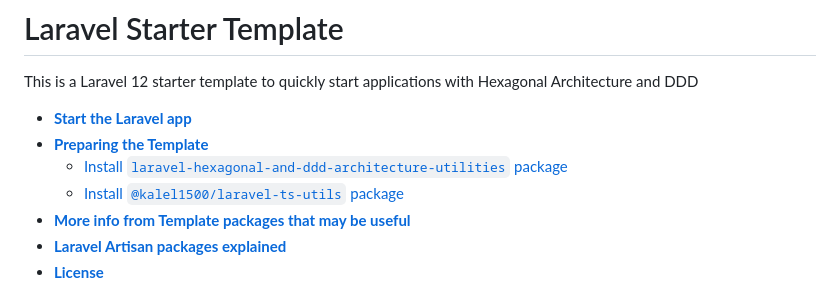
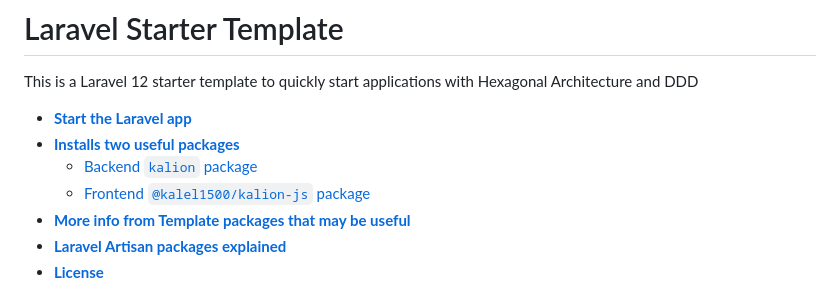
Before and after one commit to kalel1500/laravel-starter-template, a Markdown page: README.md, the part around one of its changes. GitHub-like rendering.

```diff
--- a/README.md
+++ b/README.md
@@ -3,9 +3,9 @@
 This is a Laravel 12 starter template to quickly start applications with Hexagonal Architecture and DDD
 
 - [**Start the Laravel app**](#start-the-Laravel-app)
-- [**Preparing the Template**](#preparing-the-template)
-    - [Install `laravel-hexagonal-and-ddd-architecture-utilities` package](#install-the-main-package-for-hexagonal-architecture-kalel1500laravel-hexagonal-and-ddd-architecture-utilities)
-    - [Install `@kalel1500/laravel-ts-utils` package](#install-the-second-package-for-build-a-simple-front-kalel1500laravel-ts-utils)
+- [**Installs two useful packages**](#installs-two-useful-packages)
+    - [Backend `kalion` package](#1-backend-kalion)
+    - [Frontend `@kalel1500/kalion-js` package](#2-frontend--kalion-js)
 - [**More info from Template packages that may be useful**](#more-info-from-template-packages-that-may-be-useful)
 - [**Laravel Artisan packages explained**](#laravel-artisan-packages-explained)
 - [**License**](#license)
```
Also changed, not shown: other parts of README.md (+14 -18 lines).
